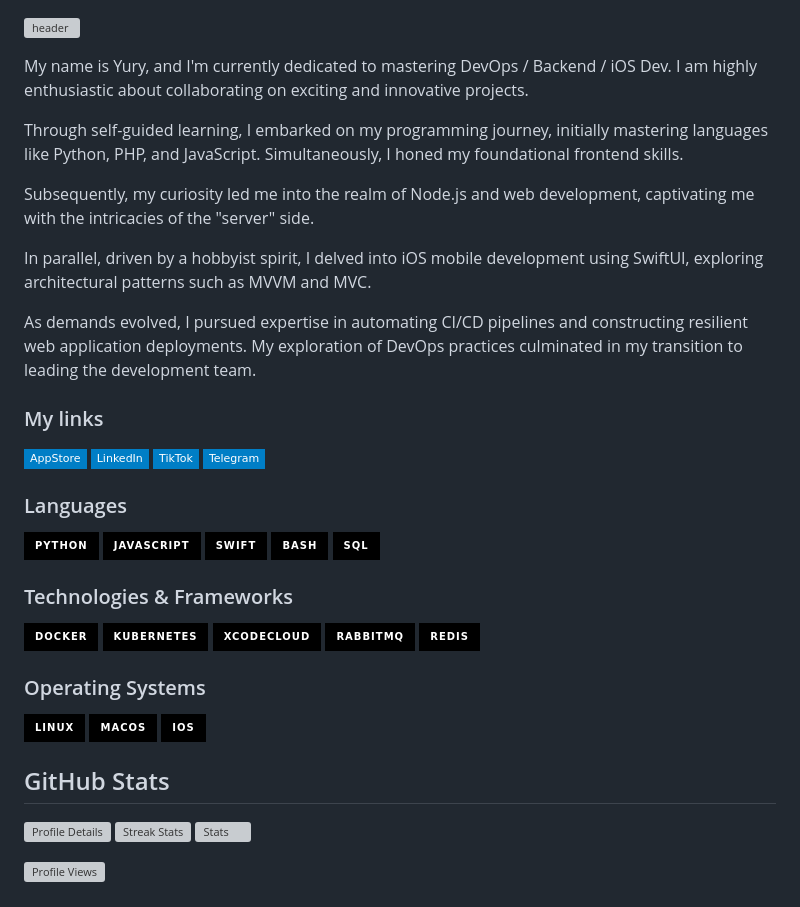
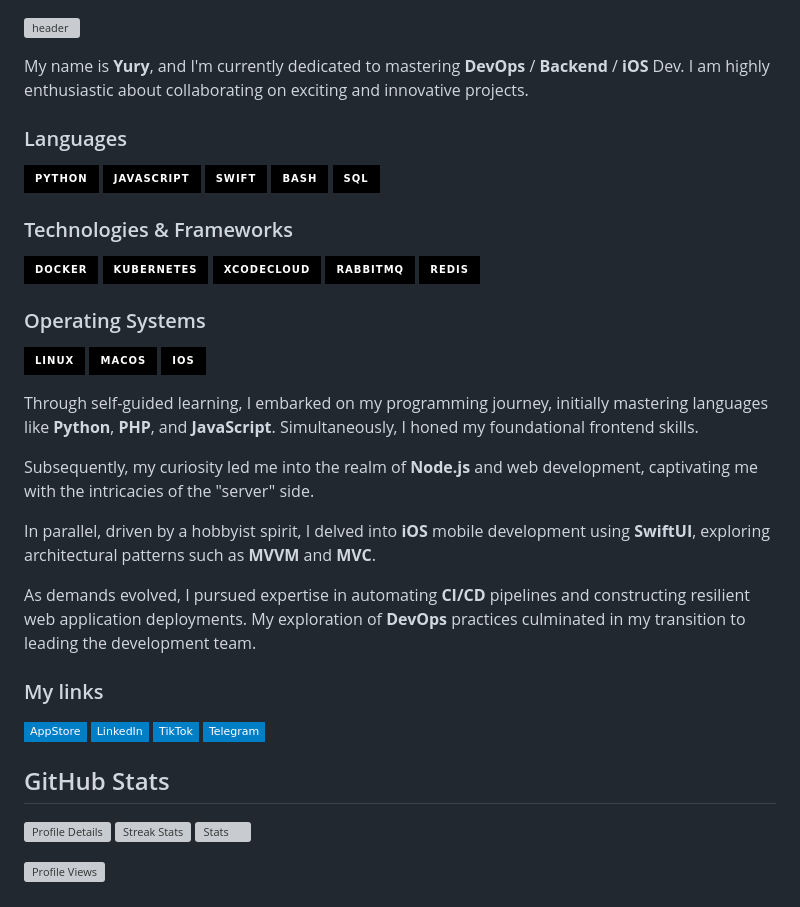
Before and after one commit to pieceowater/pieceowater, a Markdown page: README.md, the part around the change. Rendered like a GitHub page; badges without logos; grey boxes are pictures that could not be loaded.

```diff
--- a/README.md
+++ b/README.md
@@ -1,20 +1,7 @@
 ![header](https://capsule-render.vercel.app/api?type=waving&color=gradient&height=256&section=header&text=Hello%20World!&fontSize=70&animation=fadeIn&fontAlignY=38&desc=Welcome%20to%20my%20GitHub!%20Put%20stars,%20fork%20and%20contribute!&descAlignY=51&descAlign=62)
 
-My name is Yury, and I'm currently dedicated to mastering DevOps / Backend / iOS Dev. I am highly enthusiastic about collaborating on exciting and innovative projects.
+My name is **Yury**, and I'm currently dedicated to mastering **DevOps** / **Backend** / **iOS** Dev. I am highly enthusiastic about collaborating on exciting and innovative projects.
 
-Through self-guided learning, I embarked on my programming journey, initially mastering languages like Python, PHP, and JavaScript. Simultaneously, I honed my foundational frontend skills.
-
-Subsequently, my curiosity led me into the realm of Node.js and web development, captivating me with the intricacies of the "server" side.
-
-In parallel, driven by a hobbyist spirit, I delved into iOS mobile development using SwiftUI, exploring architectural patterns such as MVVM and MVC.
-
-As demands evolved, I pursued expertise in automating CI/CD pipelines and constructing resilient web application deployments. My exploration of DevOps practices culminated in my transition to leading the development team.
-
-### My links
-[![AppStore](https://img.shields.io/badge/AppStore-blue?style=flat-square&logo=appstore)](https://apps.apple.com/kz/developer/yury-mid/id1694035363)
-[![LinkedIn](https://img.shields.io/badge/LinkedIn-blue?style=flat-square&logo=linkedin)](https://www.linkedin.com/in/pieceowater)
-[![TikTok](https://img.shields.io/badge/TikTok-blue?style=flat-square&logo=tiktok)](https://www.tiktok.com/@yurymid)
-[![Telegram](https://img.shields.io/badge/Telegram-blue?style=flat-square&logo=telegram)](https://t.me/yury_mid)
 ### Languages
 [![Python](https://img.shields.io/badge/python-black?style=for-the-badge&logo=python)](https://github.com/pieceowater)
 [![JavaScript](https://img.shields.io/badge/javascript-black?style=for-the-badge&logo=javascript)](https://github.com/pieceowater)
@@ -34,8 +21,21 @@ As demands evolved, I pursued expertise in automating CI/CD pipelines and constr
 [![macOS](https://img.shields.io/badge/macos-black?style=for-the-badge&logo=Apple)](https://github.com/pieceowater)
 [![iOS](https://img.shields.io/badge/ios-black?style=for-the-badge&logo=Apple)](https://github.com/pieceowater)
 
+Through self-guided learning, I embarked on my programming journey, initially mastering languages like **Python**, **PHP**, and **JavaScript**. Simultaneously, I honed my foundational frontend skills.
+
+Subsequently, my curiosity led me into the realm of **Node.js** and web development, captivating me with the intricacies of the "server" side.
+
+In parallel, driven by a hobbyist spirit, I delved into **iOS** mobile development using **SwiftUI**, exploring architectural patterns such as **MVVM** and **MVC**.
+
+As demands evolved, I pursued expertise in automating **CI/CD** pipelines and constructing resilient web application deployments. My exploration of **DevOps** practices culminated in my transition to leading the development team.
+
+### My links
+[![AppStore](https://img.shields.io/badge/AppStore-blue?style=flat-square&logo=appstore)](https://apps.apple.com/kz/developer/yury-mid/id1694035363)
+[![LinkedIn](https://img.shields.io/badge/LinkedIn-blue?style=flat-square&logo=linkedin)](https://www.linkedin.com/in/pieceowater)
+[![TikTok](https://img.shields.io/badge/TikTok-blue?style=flat-square&logo=tiktok)](https://www.tiktok.com/@yurymid)
+[![Telegram](https://img.shields.io/badge/Telegram-blue?style=flat-square&logo=telegram)](https://t.me/yury_mid)
+
 ## GitHub Stats
-
 ![Profile Details](http://github-profile-summary-cards.vercel.app/api/cards/profile-details?username=pieceowater&theme=transparent)
 ![Streak Stats](https://github-readme-streak-stats.herokuapp.com/?user=pieceowater&hide_border=true&card_width=338&theme=transparent)
 ![Stats](http://github-profile-summary-cards.vercel.app/api/cards/stats?username=pieceowater&theme=transparent)
```
